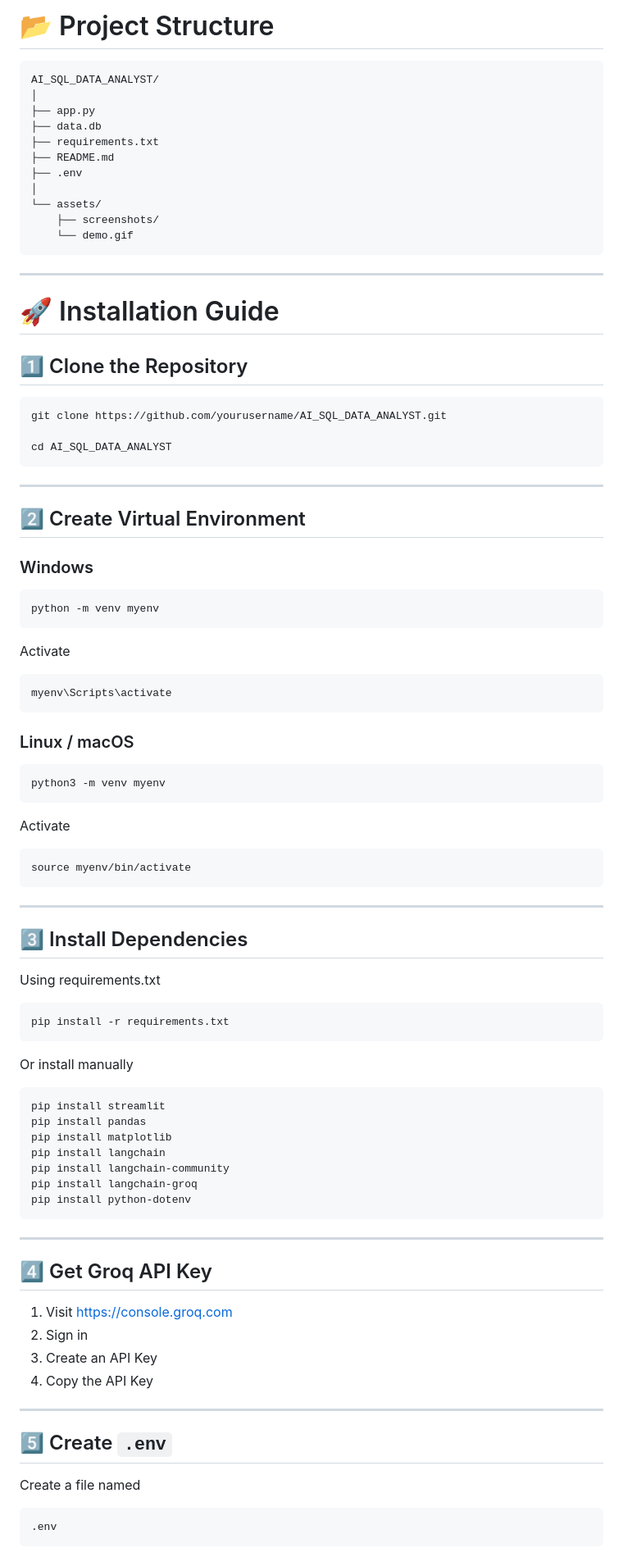
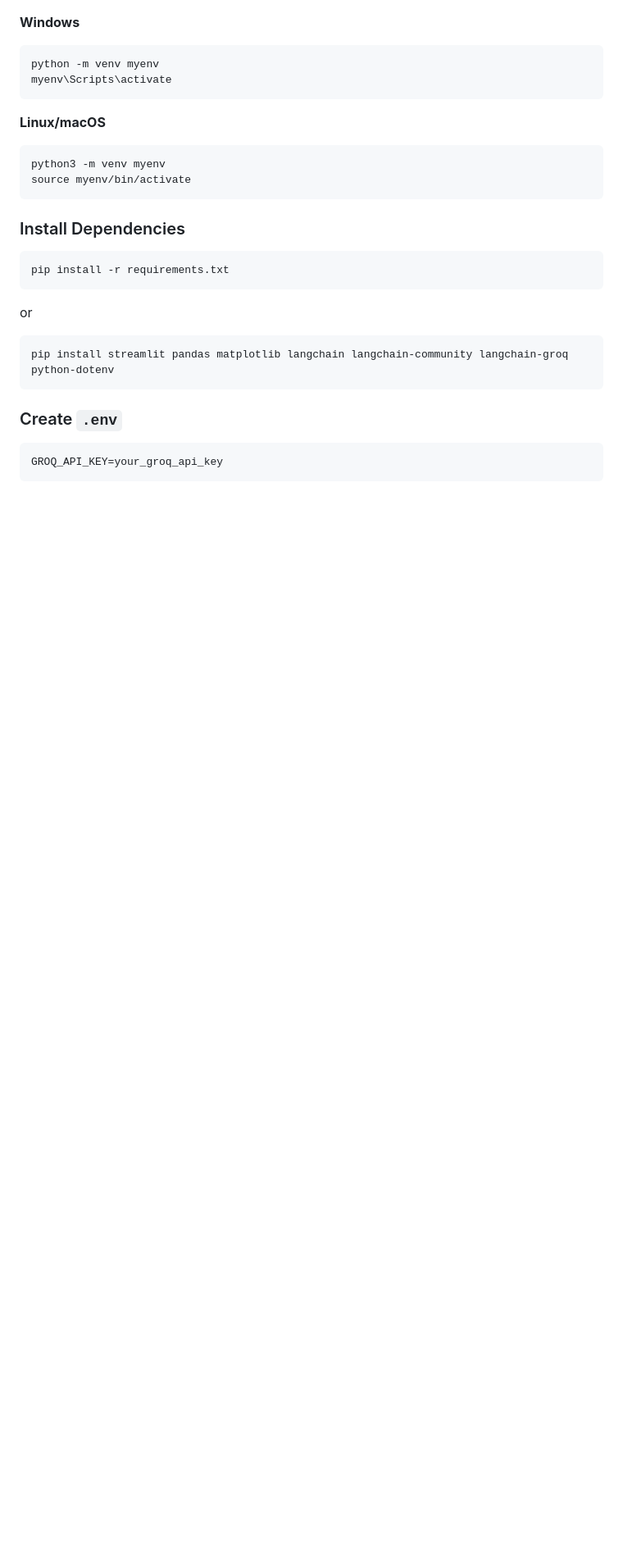
Before and after one commit to Bharath-2k4/AI-ML, a Markdown page: Major-Projects/AI-SQL_DATA-ANALYST/README.md, the part around one of its changes. Shown at 82% size. Rendered like a GitHub page; blank space fills up the shorter version.

````diff
--- a/Major-Projects/AI-SQL_DATA-ANALYST/README.md
+++ b/Major-Projects/AI-SQL_DATA-ANALYST/README.md
@@ -68,97 +74,32 @@ assets/
-# 📂 Project Structure
-
-```text
-AI_SQL_DATA_ANALYST/
-│
-├── app.py
-├── data.db
-├── requirements.txt
-├── README.md
-├── .env
-│
-└── assets/
-    ├── screenshots/
-    └── demo.gif
-```
-
----
-
-# 🚀 Installation Guide
-
-## 1️⃣ Clone the Repository
-
-```bash
-git clone https://github.com/yourusername/AI_SQL_DATA_ANALYST.git
-
-cd AI_SQL_DATA_ANALYST
-```
-
----
-
-## 2️⃣ Create Virtual Environment
-
-### Windows
+**Windows**
 
 ```bash
 python -m venv myenv
-```
-
-Activate
-
-```bash
 myenv\Scripts\activate
 ```
 
-### Linux / macOS
+**Linux/macOS**
 
 ```bash
 python3 -m venv myenv
-```
-
-Activate
-
-```bash
 source myenv/bin/activate
 ```
 
----
-
-## 3️⃣ Install Dependencies
-
-Using requirements.txt
+### Install Dependencies
 
 ```bash
 pip install -r requirements.txt
 ```
 
-Or install manually
+or
 
 ```bash
-pip install streamlit
-pip install pandas
-pip install matplotlib
-pip install langchain
-pip install langchain-community
-pip install langchain-groq
-pip install python-dotenv
+pip install streamlit pandas matplotlib langchain langchain-community langchain-groq python-dotenv
 ```
 
----
+### Create `.env`
 
-## 4️⃣ Get Groq API Key
-
-1. Visit https://console.groq.com
-2. Sign in
-3. Create an API Key
-4. Copy the API Key
-
----
-
-## 5️⃣ Create `.env`
-
-Create a file named
-
-```
-.env
+```env
+GROQ_API_KEY=your_groq_api_key
 ```
 
````
Also changed, not shown: other parts of Major-Projects/AI-SQL_DATA-ANALYST/README.md (+101 -203 lines).
